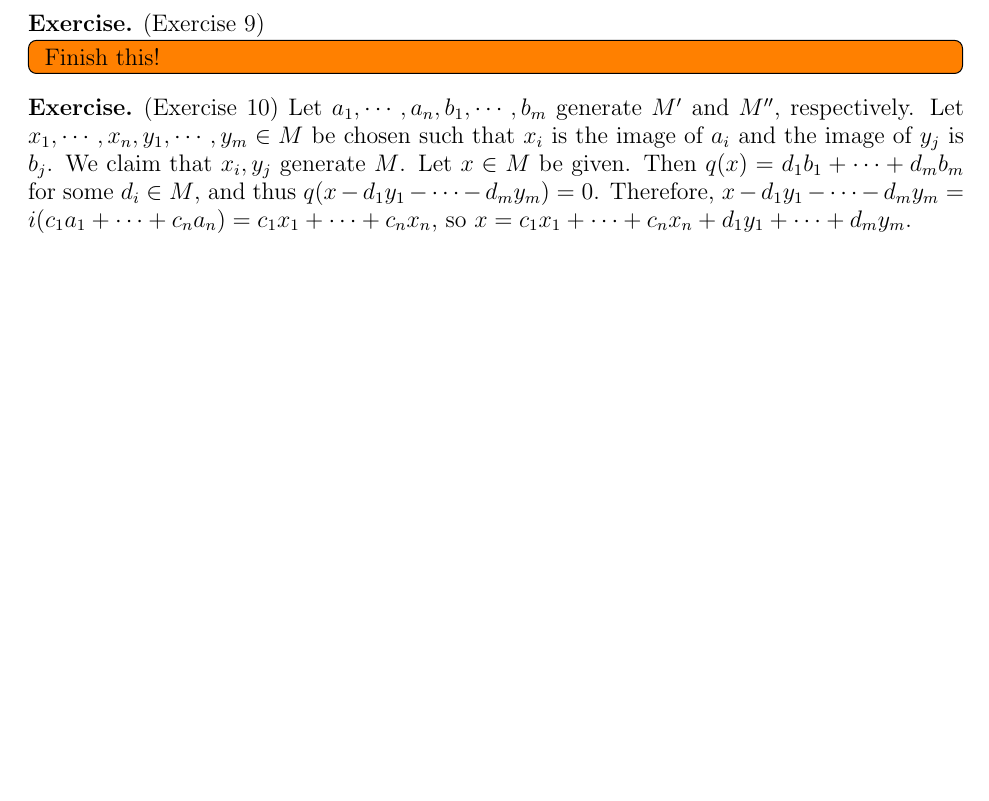
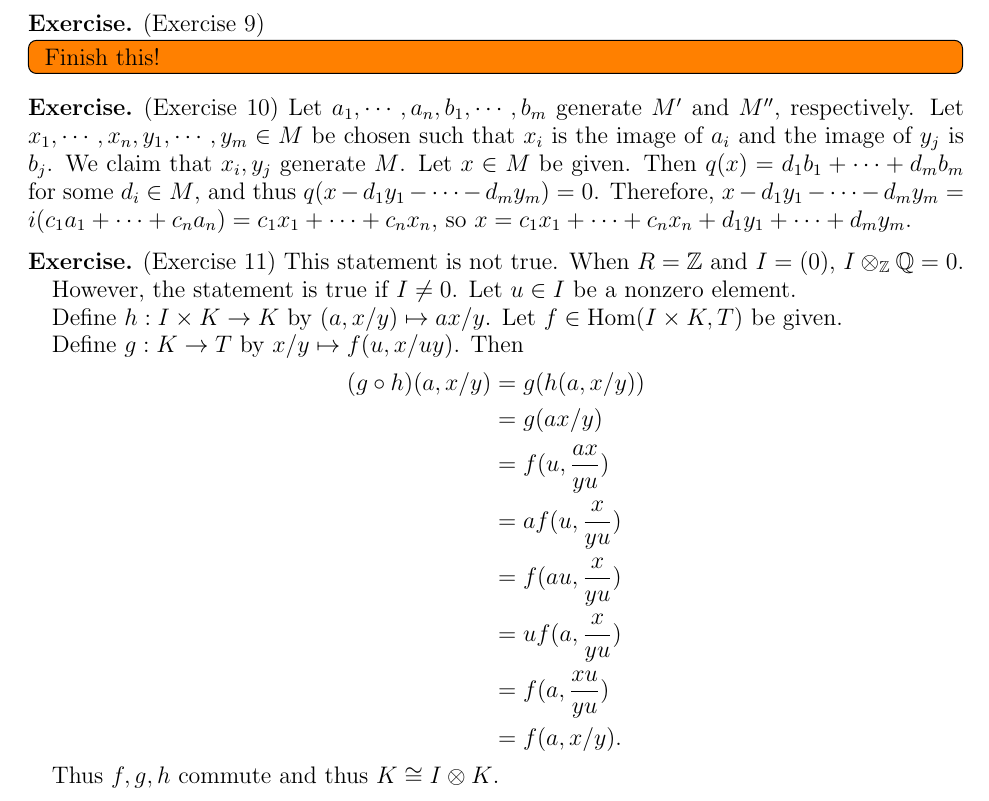
Before and after one commit to hidenori-shinohara/courses, a LaTeX problem sheet (math602/hw3/math602-hw3.tex): part of page 2 of 2, cut so that both start at the same text, the shorter picture padded with empty space. Compiled offline with pdfLaTeX.

Commit message:
Finish ex 11

```diff
--- a/math602/hw3/math602-hw3.tex
+++ b/math602/hw3/math602-hw3.tex
@@ -139,5 +139,32 @@
   Therefore, $x - d_1y_1 - \cdots - d_my_m = i(c_1a_1 + \cdots + c_na_n) = c_1x_1 + \cdots + c_nx_n$, so $x = c_1x_1 + \cdots + c_nx_n + d_1y_1 + \cdots + d_my_m$.
 \end{exer}
 
+\begin{exer}{(Exercise 11)}
+  This statement is not true.
+  When $R = \mathbb{Z}$ and $I = (0)$, $I \otimes_{\mathbb{Z}} \mathbb{Q} = 0$.
+
+  However, the statement is true if $I \ne 0$.
+  Let $u \in I$ be a nonzero element.
+
+  Define $h: I \times K \rightarrow K$ by $(a, x / y) \mapsto ax / y$.
+  Let $f \in \Hom(I \times K, T)$ be given.
+
+  Define $g: K \rightarrow T$ by $x / y \mapsto f(u, x / uy)$.
+  Then
+  \begin{align*}
+    (g \circ h)(a, x / y)
+      &= g(h(a, x / y)) \\
+      &= g(ax / y) \\
+      &= f(u, \frac{ax}{yu}) \\
+      &= af(u, \frac{x}{yu}) \\
+      &= f(au, \frac{x}{yu}) \\
+      &= uf(a, \frac{x}{yu}) \\
+      &= f(a, \frac{xu}{yu}) \\
+      &= f(a, x/y).
+  \end{align*}
+
+  Thus $f, g, h$ commute and thus $K \cong I \otimes K$.
+\end{exer}
+
 
 \end{document}
```
Also changed, not shown: math602/hw3/math602-hw3.pdf.
